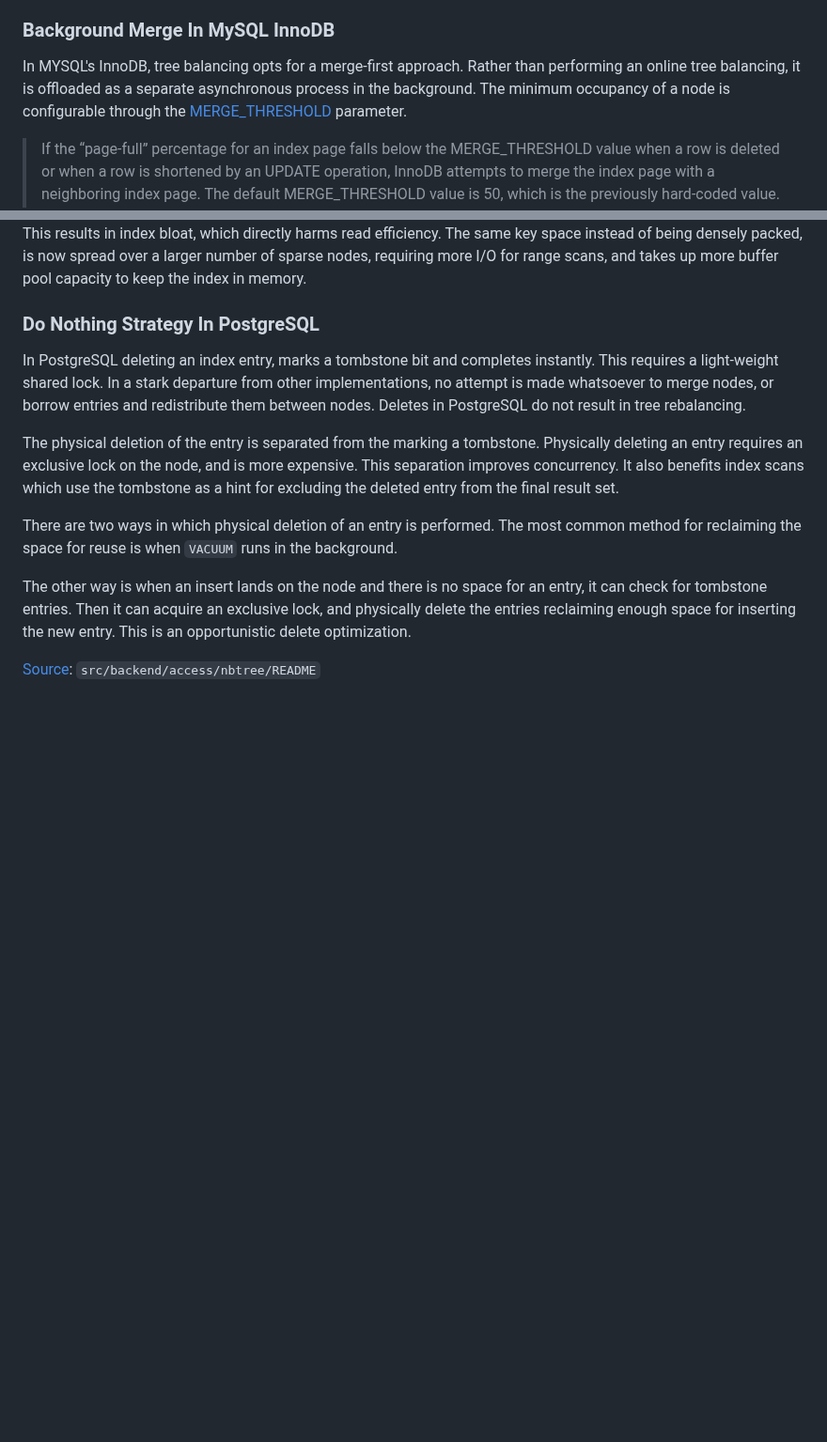
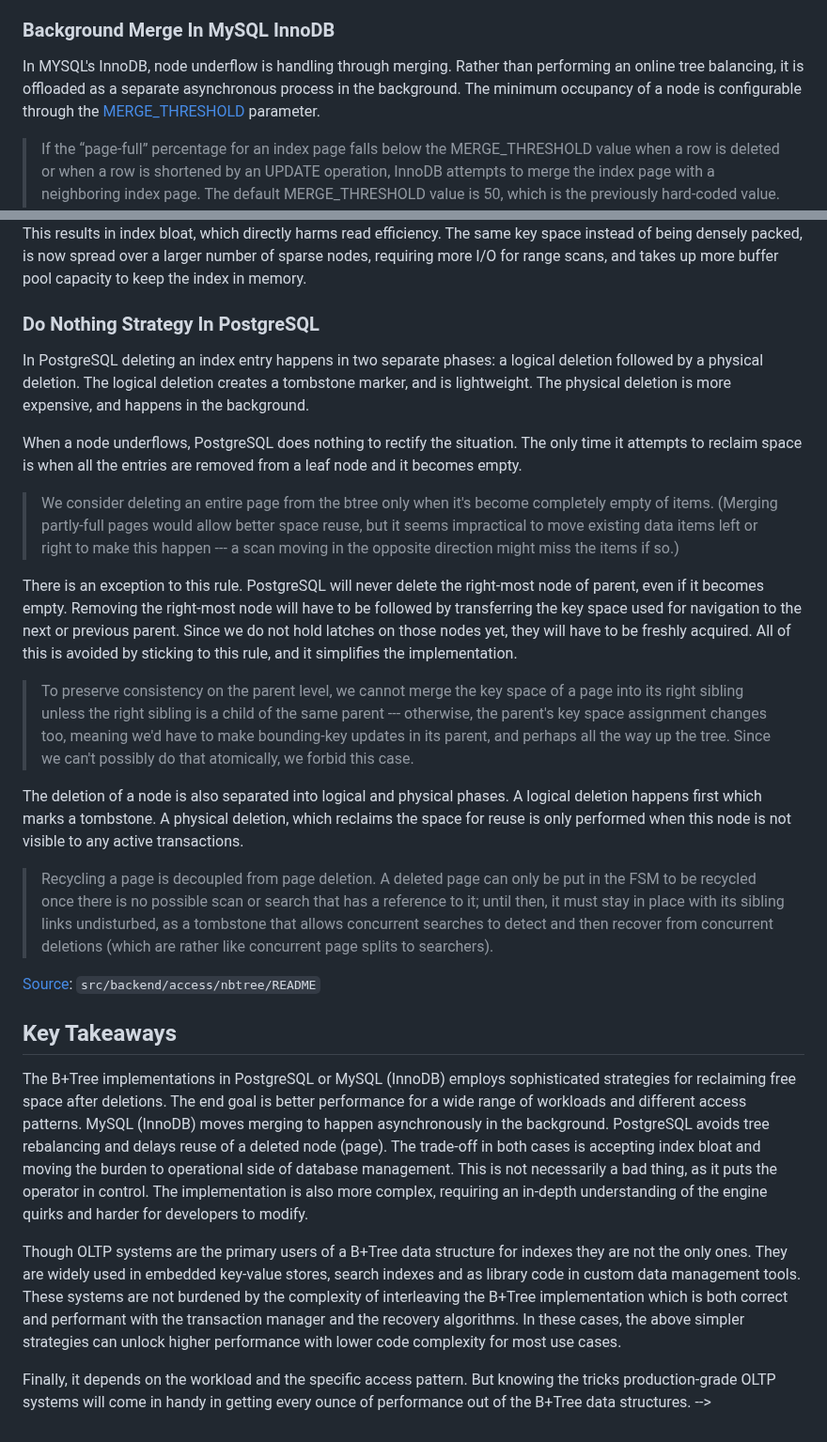
Before and after one commit to jcsherin/jcsherin.github.io, a Markdown page: posts/2025-08-16-bplustree-compare-borrow-merge.md, 2 parts joined by grey strips. Shown at 94% size. Drawn GitHub-style; blank space fills up the shorter version.

Commit message:
refactor: rewrite PostgreSQL node underflow section

```diff
--- a/posts/2025-08-16-bplustree-compare-borrow-merge.md
+++ b/posts/2025-08-16-bplustree-compare-borrow-merge.md
@@ -76,7 +76,7 @@ The discussion so far is confined to a stand-alone thread-safe B+Tree implementa
 
 ### Background Merge In MySQL InnoDB
 
-In MYSQL's InnoDB, tree balancing opts for a merge-first approach. Rather than performing an online tree balancing, it is offloaded as a separate asynchronous process in the background. The minimum occupancy of a node is configurable through the [MERGE_THRESHOLD] parameter.
+In MYSQL's InnoDB, node underflow is handling through merging. Rather than performing an online tree balancing, it is offloaded as a separate asynchronous process in the background. The minimum occupancy of a node is configurable through the [MERGE_THRESHOLD] parameter.
 
 > If the “page-full” percentage for an index page falls below the MERGE_THRESHOLD value when a row is deleted or when a row is shortened by an UPDATE operation, InnoDB attempts to merge the index page with a neighboring index page. The default MERGE_THRESHOLD value is 50, which is the previously hard-coded value. The minimum MERGE_THRESHOLD value is 1 and the maximum value is 50.
 
@@ -107,29 +107,17 @@ This results in index bloat, which directly harms read efficiency. The same key
 
 ### Do Nothing Strategy In PostgreSQL
 
-In PostgreSQL deleting an index entry, marks a tombstone bit and completes instantly. This requires a light-weight shared lock. In a stark departure from other implementations, no attempt is made whatsoever to merge nodes, or borrow entries and redistribute them between nodes. Deletes in PostgreSQL do not result in tree rebalancing.
+In PostgreSQL deleting an index entry happens in two separate phases: a logical deletion followed by a physical deletion. The logical deletion creates a tombstone marker, and is lightweight. The physical deletion is more expensive, and happens in the background.
 
-The physical deletion of the entry is separated from the marking a tombstone. Physically deleting an entry requires an exclusive lock on the node, and is more expensive. This separation improves concurrency. It also benefits index scans which use the tombstone as a hint for excluding the deleted entry from the final result set.
-
-There are two ways in which physical deletion of an entry is performed. The most common method for reclaiming the space for reuse is when `VACUUM` runs in the background.
-
-The other way is when an insert lands on the node and there is no space for an entry, it can check for tombstone entries. Then it can acquire an exclusive lock, and physically delete the entries reclaiming enough space for inserting the new entry. This is an opportunistic delete optimization.
-
-[Source]\: `src/backend/access/nbtree/README`
-
-[Source]: https://github.com/postgres/postgres/blob/master/src/backend/access/nbtree/README
-
-<!-- The [PostgreSQL] B+Tree implementation does not attempt to reclaim space after underflow. A node is only deleted after it becomes empty. So it does not implement neither the typical borrow-first nor merge-first strategy outlined above.
+When a node underflows, PostgreSQL does nothing to rectify the situation. The only time it attempts to reclaim space is when all the entries are removed from a leaf node and it becomes empty.
 
 > We consider deleting an entire page from the btree only when it's become
 > completely empty of items. (Merging partly-full pages would allow better
 > space reuse, but it seems impractical to move existing data items left or
 > right to make this happen --- a scan moving in the opposite direction
-> might miss the items if so.) Also, we _never_ delete the rightmost page
-> on a tree level (this restriction simplifies the traversal algorithms, as
-> explained below).
+> might miss the items if so.)
 
-But there is an exception. Removing an empty node which is the right-most child of a parent is explicitly prohibited. The reason for the prohibition is to prevent cascading updates which could potentially propagate up the tree because it involves a different parent node.
+There is an exception to this rule. PostgreSQL will never delete the right-most node of parent, even if it becomes empty. Removing the right-most node will have to be followed by transferring the key space used for navigation to the next or previous parent. Since we do not hold latches on those nodes yet, they will have to be freshly acquired. All of this is avoided by sticking to this rule, and it simplifies the implementation.
 
 > To preserve consistency on the parent level, we cannot merge the key space
 > of a page into its right sibling unless the right sibling is a child of
@@ -138,7 +126,7 @@ But there is an exception. Removing an empty node which is the right-most child
 > perhaps all the way up the tree. Since we can't possibly do that
 > atomically, we forbid this case.
 
-When a node is deleted from the B+Tree, the free space is not immediately garbage collected. This is tightly coupled with the MVCC implementation. Until all transactions to which the node is visible are completed, it is not garbage collected and put back into circulation.
+The deletion of a node is also separated into logical and physical phases. A logical deletion happens first which marks a tombstone. A physical deletion, which reclaims the space for reuse is only performed when this node is not visible to any active transactions.
 
 > Recycling a page is decoupled from page deletion. A deleted page can only
 > be put in the FSM to be recycled once there is no possible scan or search
@@ -146,6 +134,8 @@ When a node is deleted from the B+Tree, the free space is not immediately garbag
 > sibling links undisturbed, as a tombstone that allows concurrent searches
 > to detect and then recover from concurrent deletions (which are rather
 > like concurrent page splits to searchers).
+
+[Source]\: `src/backend/access/nbtree/README`
 
 [Source]: https://github.com/postgres/postgres/blob/master/src/backend/access/nbtree/README
 
@@ -156,4 +146,4 @@ The B+Tree implementations in PostgreSQL or MySQL (InnoDB) employs sophisticated
 Though OLTP systems are the primary users of a B+Tree data structure for indexes they are not the only ones. They are widely used in embedded key-value stores, search indexes and as library code in custom data management tools. These systems are not burdened by the complexity of interleaving the B+Tree implementation which is both correct and performant with the transaction manager and the recovery algorithms. In these cases, the above simpler strategies can unlock higher performance with lower code complexity for most use cases.
 
 Finally, it depends on the workload and the specific access pattern. But knowing the tricks production-grade OLTP systems will come in handy in getting every ounce of performance out of the B+Tree data structures.
- -->
+-->
```
